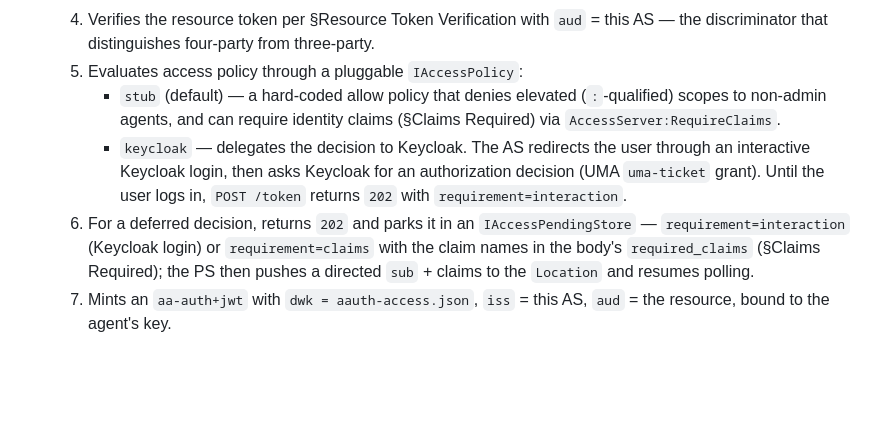
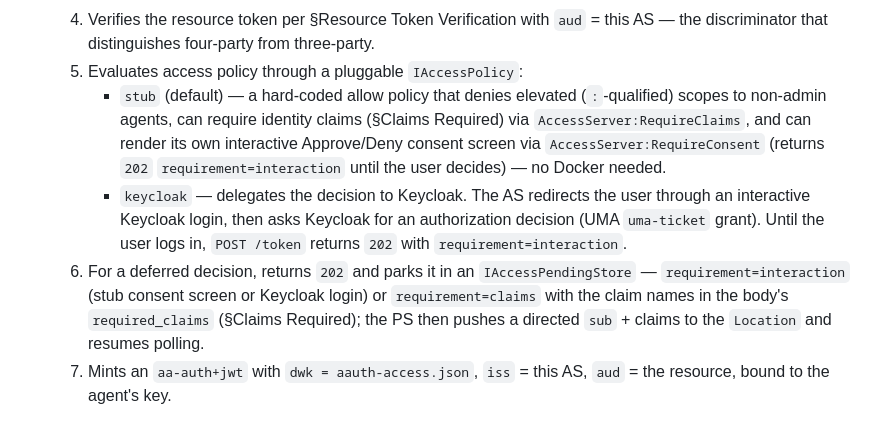
Before and after one commit to aauth-dev/dotnet-samples, a Markdown page: samples/MockAccessServer/README.md, the part around the change. Drawn GitHub-style; blank space fills up the shorter version.

```diff
--- a/samples/MockAccessServer/README.md
+++ b/samples/MockAccessServer/README.md
@@ -26,17 +26,20 @@ evaluates policy and mints the auth token.
      three-party.
   5. Evaluates access policy through a pluggable `IAccessPolicy`:
      - `stub` (default) — a hard-coded allow policy that denies elevated
-       (`:`-qualified) scopes to non-admin agents, and can require identity
-       claims (§Claims Required) via `AccessServer:RequireClaims`.
+       (`:`-qualified) scopes to non-admin agents, can require identity
+       claims (§Claims Required) via `AccessServer:RequireClaims`, and can
+       render its own interactive Approve/Deny consent screen via
+       `AccessServer:RequireConsent` (returns `202`
+       `requirement=interaction` until the user decides) — no Docker needed.
      - `keycloak` — delegates the decision to Keycloak. The AS redirects the
        user through an interactive Keycloak login, then asks Keycloak for an
        authorization decision (UMA `uma-ticket` grant). Until the user logs in,
        `POST /token` returns `202` with `requirement=interaction`.
   6. For a deferred decision, returns `202` and parks it in an
-     `IAccessPendingStore` — `requirement=interaction` (Keycloak login) or
-     `requirement=claims` with the claim names in the body's `required_claims`
-     (§Claims Required); the PS then pushes a directed `sub` + claims to the
-     `Location` and resumes polling.
+     `IAccessPendingStore` — `requirement=interaction` (stub consent screen or
+     Keycloak login) or `requirement=claims` with the claim names in the body's
+     `required_claims` (§Claims Required); the PS then pushes a directed `sub` +
+     claims to the `Location` and resumes polling.
   7. Mints an `aa-auth+jwt` with `dwk = aauth-access.json`, `iss` = this AS,
      `aud` = the resource, bound to the agent's key.
 
```
Also changed, not shown: docs/workflows/federated-access.md (+17 -8 lines), 1 other file.
